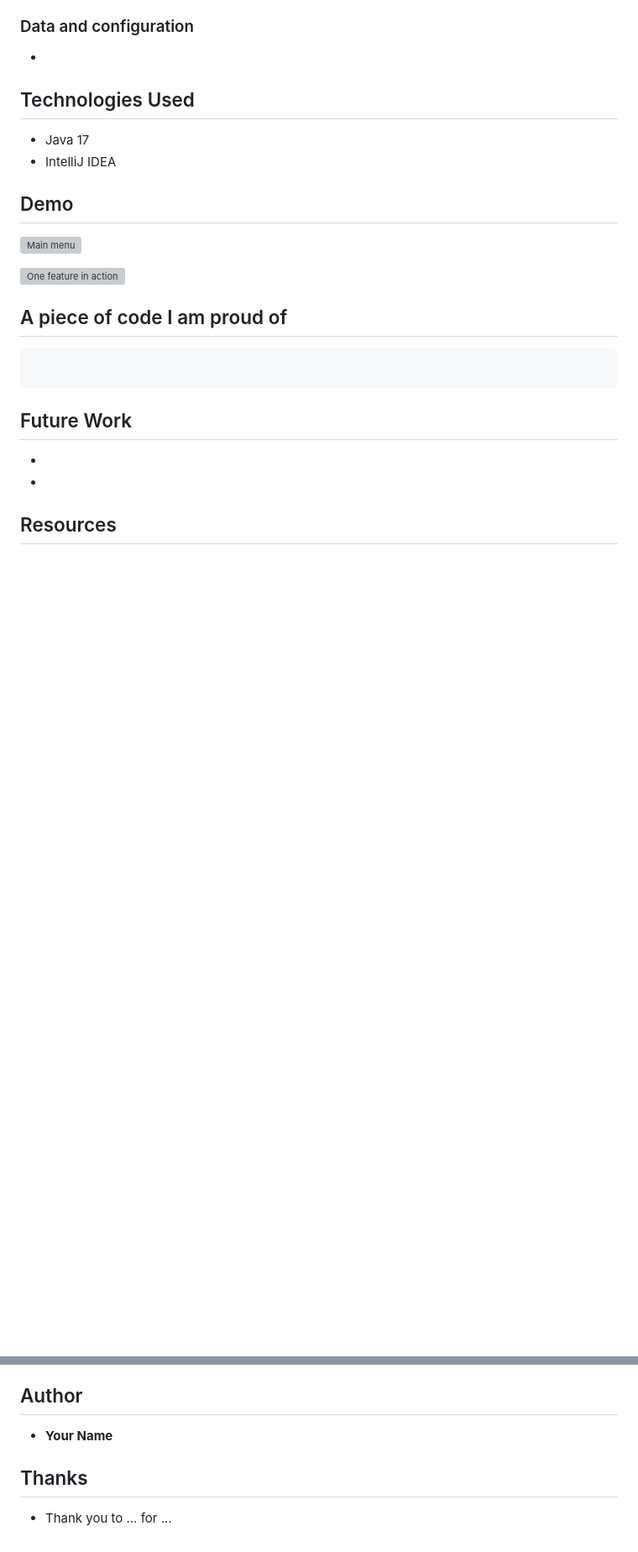
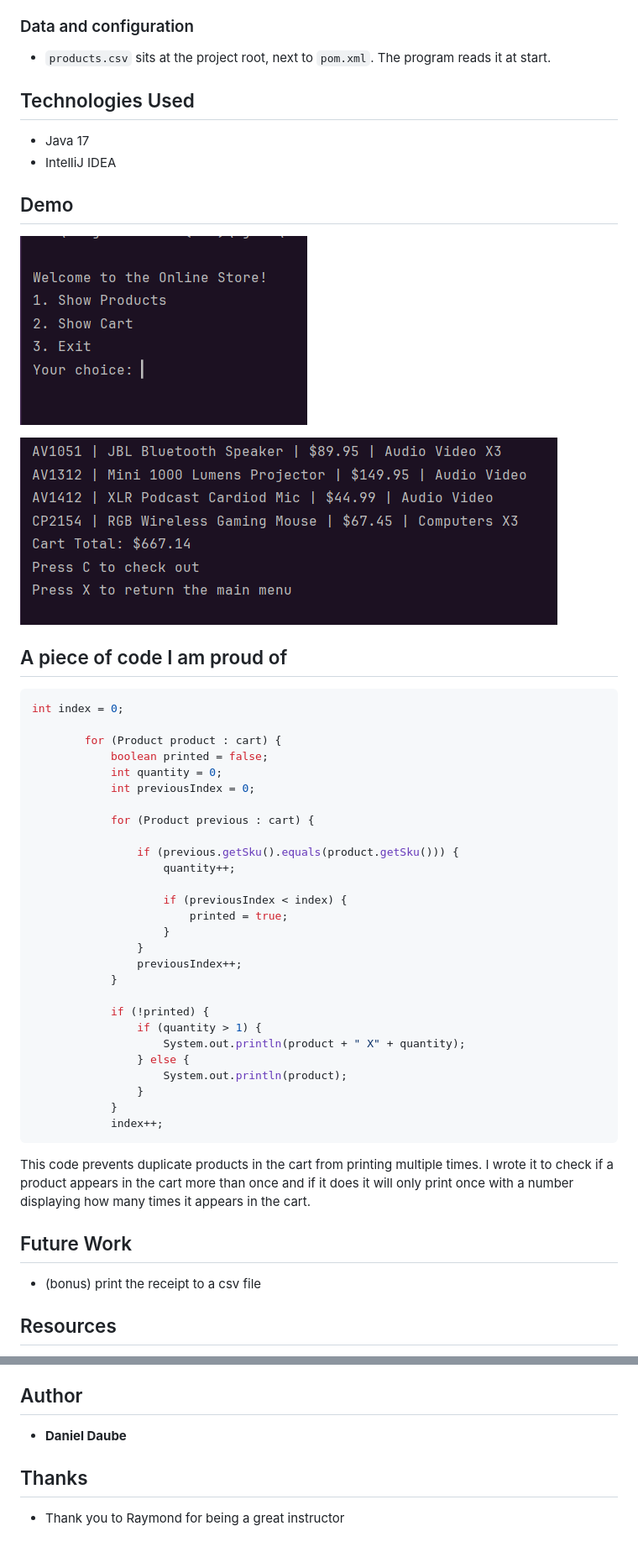
Before and after one commit to DanielGDaube/online-store, a Markdown page: README.md, 2 parts joined by grey strips. Shown at 84% size. GitHub-like rendering; pictures changed too: images/cart.png (added), images/menu.png (added); blank space fills up the shorter version; grey boxes are pictures that could not be loaded.

Commit message:
docs: README and images

````diff
--- a/README.md
+++ b/README.md
@@ -61,7 +65,7 @@
      - `inventory.csv` sits at the project root, next to `pom.xml`. The program reads it at start.
      - `logs.txt` is created by the program at the project root on the first run. -->
 
--
+- `products.csv` sits at the project root, next to `pom.xml`. The program reads it at start.
 
 ## Technologies Used
 
@@ -86,7 +90,7 @@
 
 ![Main menu](images/menu.png)
 
-![One feature in action](images/feature.png)
+![One feature in action](images/cart.png)
 
 ## A piece of code I am proud of
 
@@ -95,15 +99,44 @@
      demo day and what you talk about in an interview. -->
 
 ```java
+int index = 0;
 
+        for (Product product : cart) {
+            boolean printed = false;
+            int quantity = 0;
+            int previousIndex = 0;
+
+            for (Product previous : cart) {
+
+                if (previous.getSku().equals(product.getSku())) {
+                    quantity++;
+
+                    if (previousIndex < index) {
+                        printed = true;
+                    }
+                }
+                previousIndex++;
+            }
+
+            if (!printed) {
+                if (quantity > 1) {
+                    System.out.println(product + " X" + quantity);
+                } else {
+                    System.out.println(product);
+                }
+            }
+            index++;
 ```
+This code prevents duplicate products in the cart from printing multiple times. I wrote
+it to check if a product appears in the cart more than once and if it does it will only
+print once with a number displaying how many times it appears in the cart.
 
 ## Future Work
 
 <!-- What you would add or fix next, one bullet each. Unfinished bonuses belong here. -->
 
--
--
+- (bonus) print the receipt to a csv file
+
 
 ## Resources
 
@@ -116,10 +149,10 @@
 
 <!-- Your name and, if you like, your GitHub profile link. For a team workshop, one line per person with what each one built. -->
 
-- **Your Name**
+- **Daniel Daube**
 
 ## Thanks
 
 <!-- Optional. The people who helped: the instructor, a classmate who debugged with you, a mentor. -->
 
-- Thank you to ... for ...
+- Thank you to Raymond for being a great instructor
````
Also changed, not shown: other parts of README.md (+10 -6 lines).
